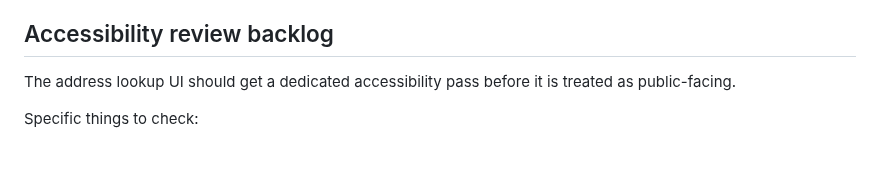
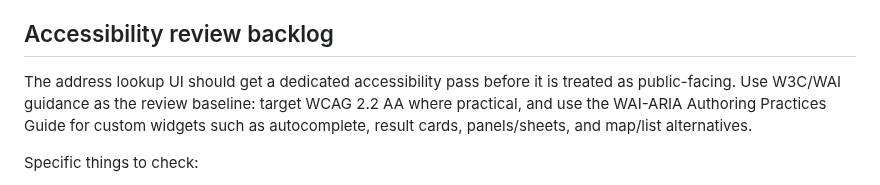
Before and after one commit to dlq/pannes-historiques, a Markdown page: plan.md, the part around the change. Drawn GitHub-style; blank space fills up the shorter version.

Commit message:
Document accessibility review baseline

```diff
--- a/plan.md
+++ b/plan.md
@@ -1238,6 +1238,7 @@ Follow-up work:
 ## Accessibility review backlog
 
 The address lookup UI should get a dedicated accessibility pass before it is treated as public-facing.
+Use W3C/WAI guidance as the review baseline: target WCAG 2.2 AA where practical, and use the WAI-ARIA Authoring Practices Guide for custom widgets such as autocomplete, result cards, panels/sheets, and map/list alternatives.
 
 Specific things to check:
 
```
